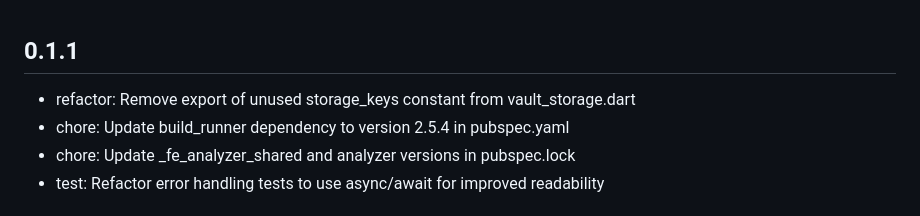
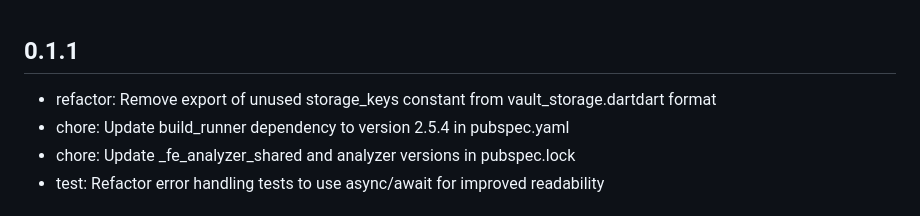
Before and after one commit to sgaabdu4/vault_storage, a Markdown page: CHANGELOG.md, the part around the change. Rendered like a GitHub page.

```diff
--- a/CHANGELOG.md
+++ b/CHANGELOG.md
@@ -1,6 +1,6 @@
 ## 0.1.1
 
-* refactor: Remove export of unused storage_keys constant from vault_storage.dart
+* refactor: Remove export of unused storage_keys constant from vault_storage.dartdart format
 * chore: Update build_runner dependency to version 2.5.4 in pubspec.yaml
 * chore: Update _fe_analyzer_shared and analyzer versions in pubspec.lock
 * test: Refactor error handling tests to use async/await for improved readability
```
